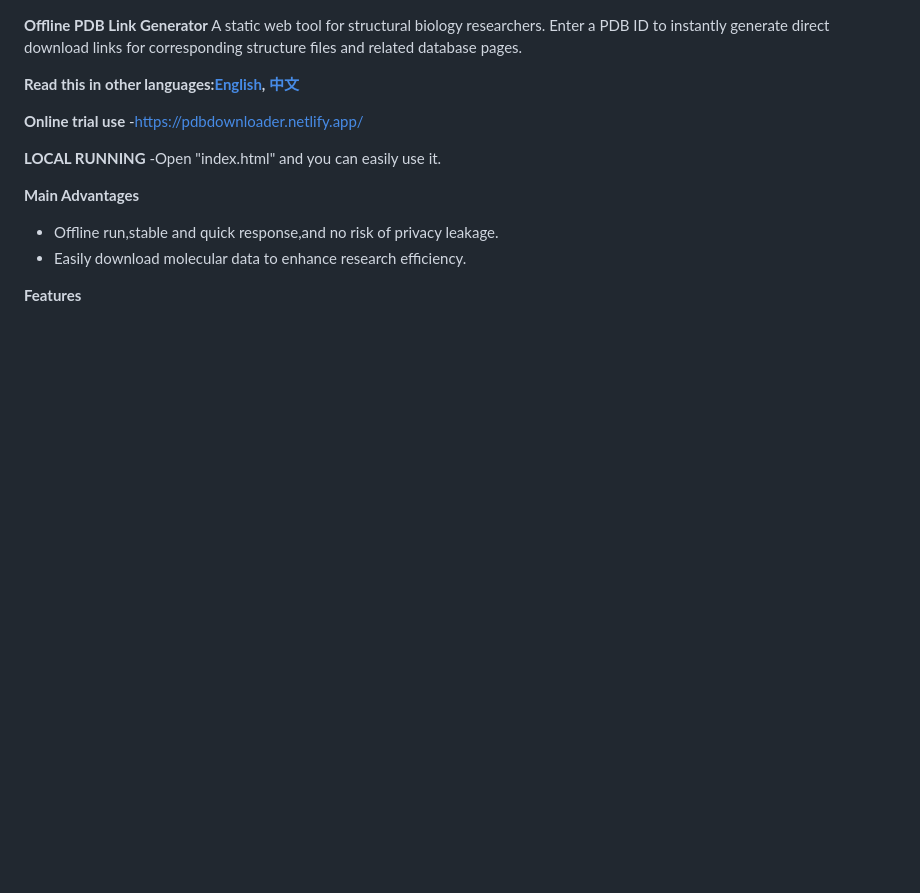
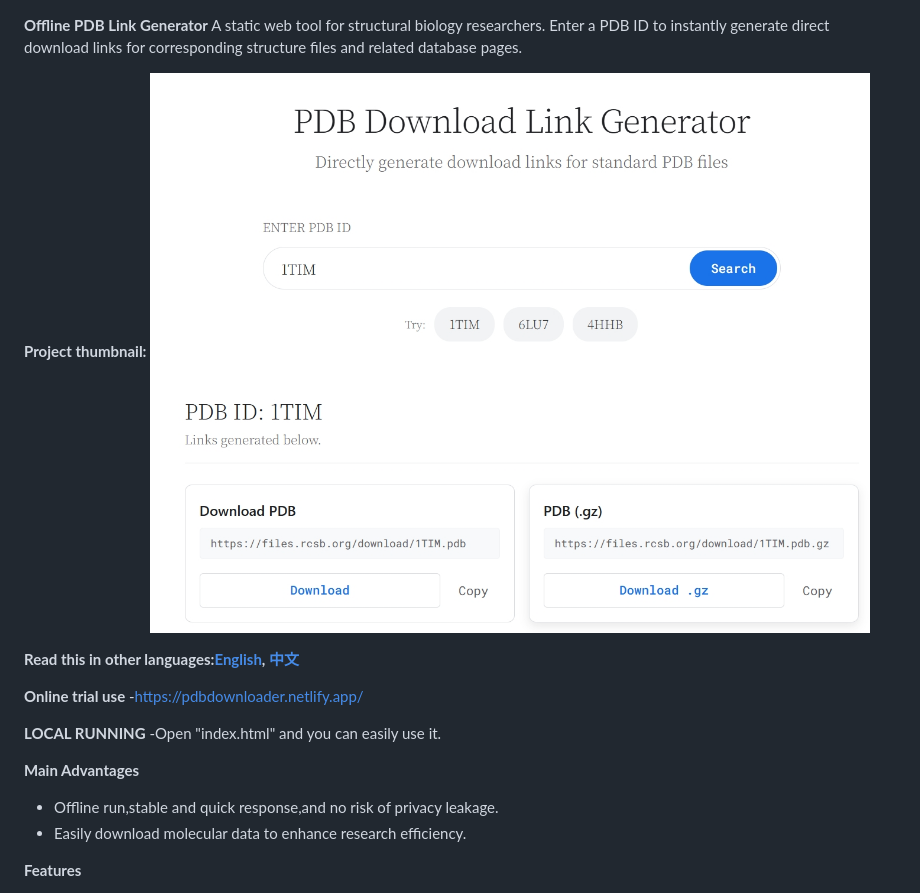
Before and after one commit to Perspicace123/PDBdownloader, a Markdown page: README.md, the part around the change. Drawn GitHub-style; pictures changed too: src/e1.jpg (added); blank space fills up the shorter version.

```diff
--- a/README.md
+++ b/README.md
@@ -1,5 +1,8 @@
 **Offline PDB Link Generator**
 A static web tool for structural biology researchers. Enter a PDB ID to instantly generate direct download links for corresponding structure files and related database pages.
+
+**Project thumbnail:**
+![image](src/e1.jpg)
 
 **Read this in other languages:[English](README.md), [中文](README_zh.md)**
 
```
